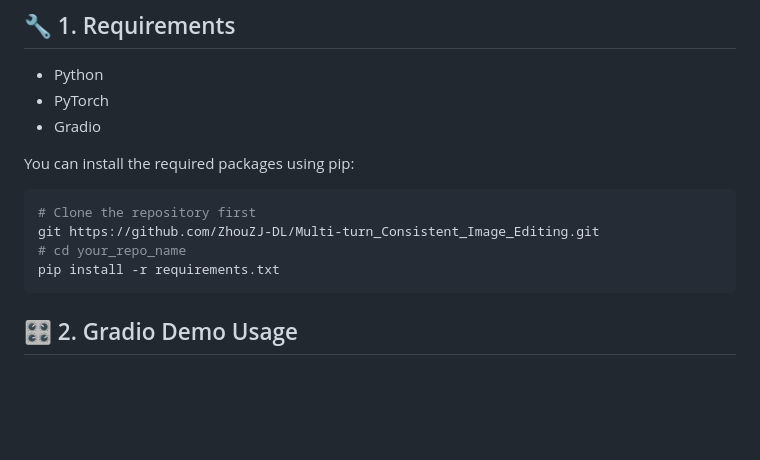
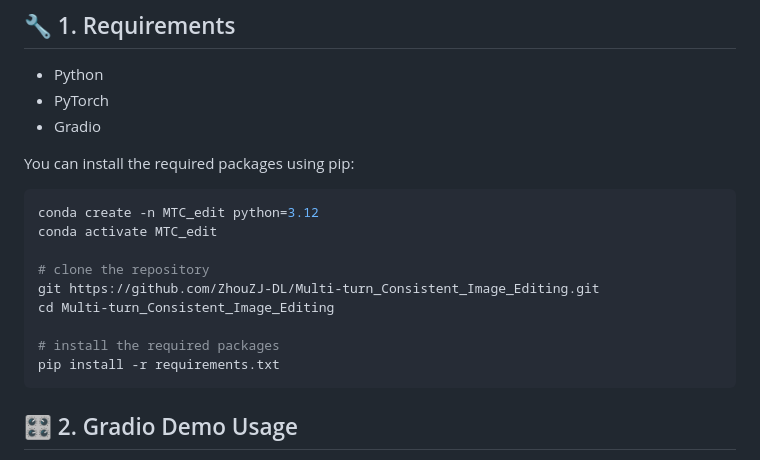
Before and after one commit to ZhouZJ-DL/Multi-turn_Consistent_Image_Editing, a Markdown page: README.md, the part around the change. Rendered like a GitHub page; blank space fills up the shorter version.

````diff
--- a/README.md
+++ b/README.md
@@ -35,9 +35,14 @@ By combining these techniques, our framework achieves high reconstruction accura
 You can install the required packages using pip:
 
 ```bash
-# Clone the repository first
+conda create -n MTC_edit python=3.12
+conda activate MTC_edit
+
+# clone the repository
 git https://github.com/ZhouZJ-DL/Multi-turn_Consistent_Image_Editing.git
-# cd your_repo_name
+cd Multi-turn_Consistent_Image_Editing
+
+# install the required packages
 pip install -r requirements.txt
 ```
 
````
